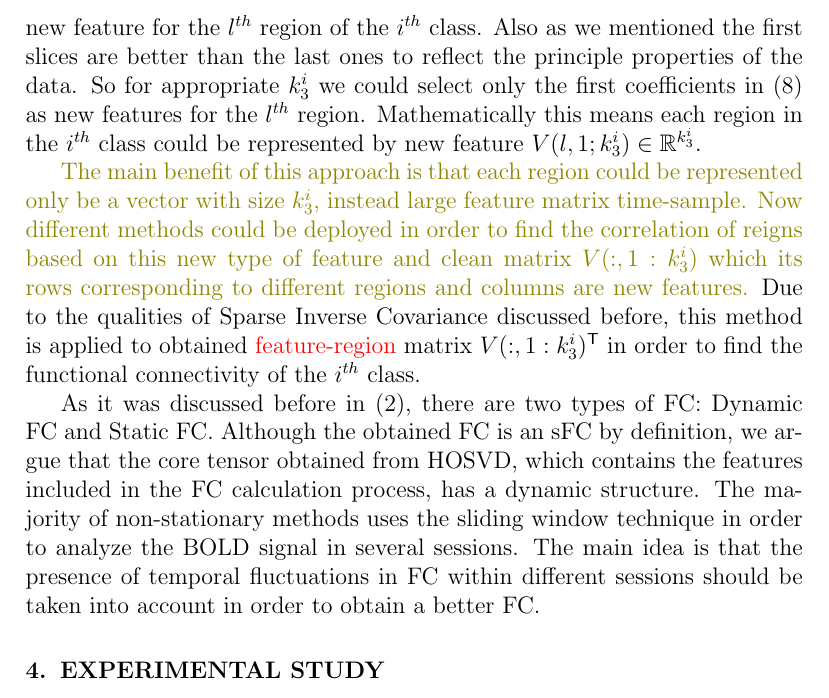
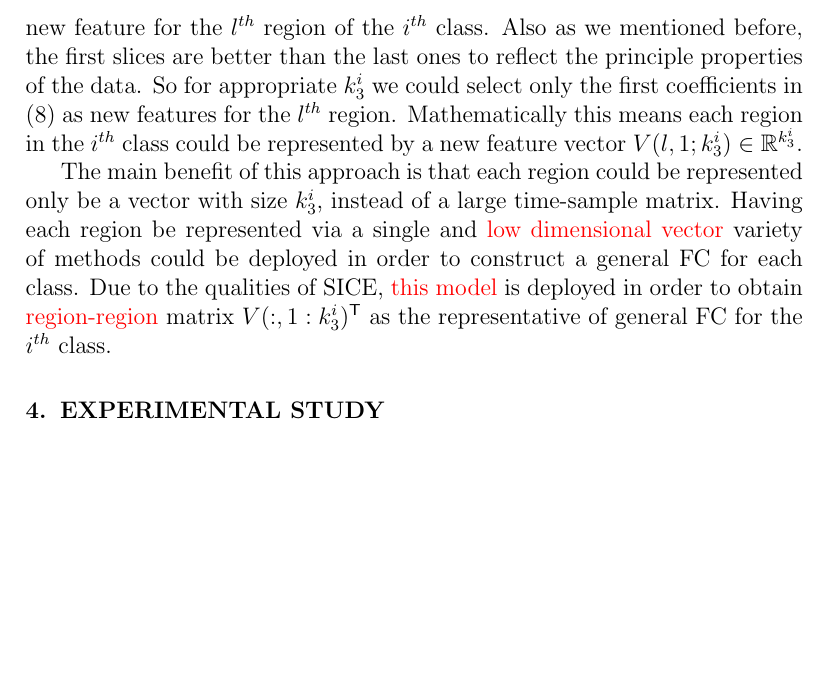
Before and after one commit to heretic133/Noroozi_paper, a LaTeX paper (Norouzi.ElsVer1.tex): part of page 14 of 26, cut so that both start at the same text, the shorter picture padded with empty space. The pictures show the PDF file Norouzi.ElsVer1.pdf that the author committed with the source.

Commit message:
All done, except abstract

```diff
--- a/Norouzi.ElsVer1.tex
+++ b/Norouzi.ElsVer1.tex
@@ -654,4 +653,7 @@ written as the linear combinations of  mode-2 slices of $\mathcal{C}^{(i)}$. So
-	region could be represented only be a vector with size $k_3^i$, instead large feature matrix  time-sample. Now different methods could be deployed in order to find the correlation of reigns based on this new type of feature and clean matrix $V(:,1:k_{3}^i)$ which its rows corresponding to different regions and columns are new features.} Due to the qualities of Sparse Inverse Covariance discussed before, this method is applied to obtained  \textcolor{red}{feature-region} matrix  $V(:,1:k_3^i)^{\sf T}$  in order to find the functional connectivity of the $i^{th}$ class.
+The main benefit of this approach is that each
+	region could be represented only be a vector with size $k_3^i$, instead of a large time-sample matrix. Having each region be represented via a single and \textcolor{red}{low dimensional vector} variety of methods could be deployed in order to construct a general FC for each class.
+%	correlation of reigns based on this new type of feature and clean matrix $V(:,1:k_{3}^i)$ which its rows corresponding to different regions and columns are new features.}
+Due to the qualities of SICE, \textcolor{red}{this model} is deployed in order to obtain \textcolor{red}{region-region} matrix  $V(:,1:k_3^i)^{\sf T}$ as the representative of general FC for the $i^{th}$ class.
 %	\begin{figure}[!t]
 %		\centering
 %		\includegraphics[width=3.5in]{images/SVDiff}
@@ -660,7 +662,7 @@ written as the linear combinations of  mode-2 slices of $\mathcal{C}^{(i)}$. So
 %	\end{figure}
 
 
-As it was discussed before in \eqref{related_works}, there are two types of FC: Dynamic FC and Static FC. Although the obtained FC is an sFC by definition, we argue that the core tensor obtained from HOSVD, which contains the features included in the FC calculation process, has a dynamic structure. The majority of non-stationary methods uses the sliding window technique in order to analyze the BOLD signal in several sessions. The main idea is that the presence of temporal fluctuations in FC within different sessions should be taken into account in order to obtain a better FC.
+%As it was discussed before in \eqref{related_works}, there are two types of FC: Dynamic FC and Static FC. Although the obtained FC is an sFC by definition, we argue that the core tensor obtained from HOSVD, which contains the features included in the FC calculation process, has a dynamic structure. The majority of non-stationary methods uses the sliding window technique in order to analyze the BOLD signal in several sessions. The main idea is that the presence of temporal fluctuations in FC within different sessions should be taken into account in order to obtain a better FC.
 
 \section{EXPERIMENTAL STUDY}
 \subsection{Data Preprocessing and Experimental Settings}
```
Also changed, not shown: Norouzi.ElsVer1.pdf, Norouzi.ElsVer1.tex (3 more changed lines).
